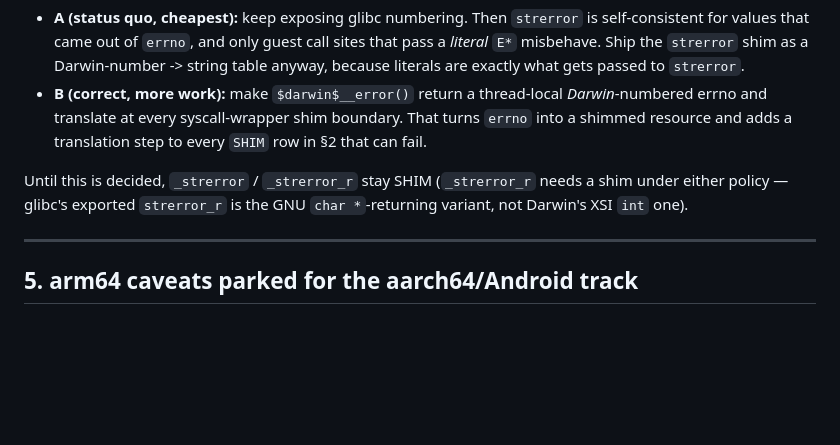
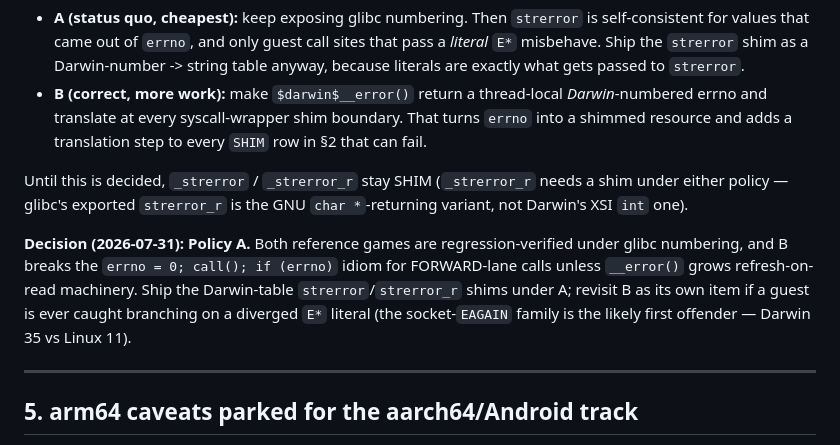
Before and after one commit to moonshadow565/macholo, a Markdown page: docs/surface-audit/VERDICTS.md, the part around the change. Drawn GitHub-style; blank space fills up the shorter version.

Commit message:
docs: errno policy decision — A (glibc numbering) with Darwin strerror table
Co-Authored-By: Claude Fable 5 <noreply@anthropic.com>

```diff
--- a/docs/surface-audit/VERDICTS.md
+++ b/docs/surface-audit/VERDICTS.md
@@ -252,6 +252,12 @@ Two coherent policies; pick one and make the shims follow it:
 Until this is decided, `_strerror` / `_strerror_r` stay SHIM (`_strerror_r` needs a shim under either
 policy — glibc's exported `strerror_r` is the GNU `char *`-returning variant, not Darwin's XSI `int` one).
 
+**Decision (2026-07-31): Policy A.** Both reference games are regression-verified under glibc
+numbering, and B breaks the `errno = 0; call(); if (errno)` idiom for FORWARD-lane calls unless
+`__error()` grows refresh-on-read machinery. Ship the Darwin-table `strerror`/`strerror_r` shims
+under A; revisit B as its own item if a guest is ever caught branching on a diverged `E*` literal
+(the socket-`EAGAIN` family is the likely first offender — Darwin 35 vs Linux 11).
+
 ---
 
 ## 5. arm64 caveats parked for the aarch64/Android track
```
